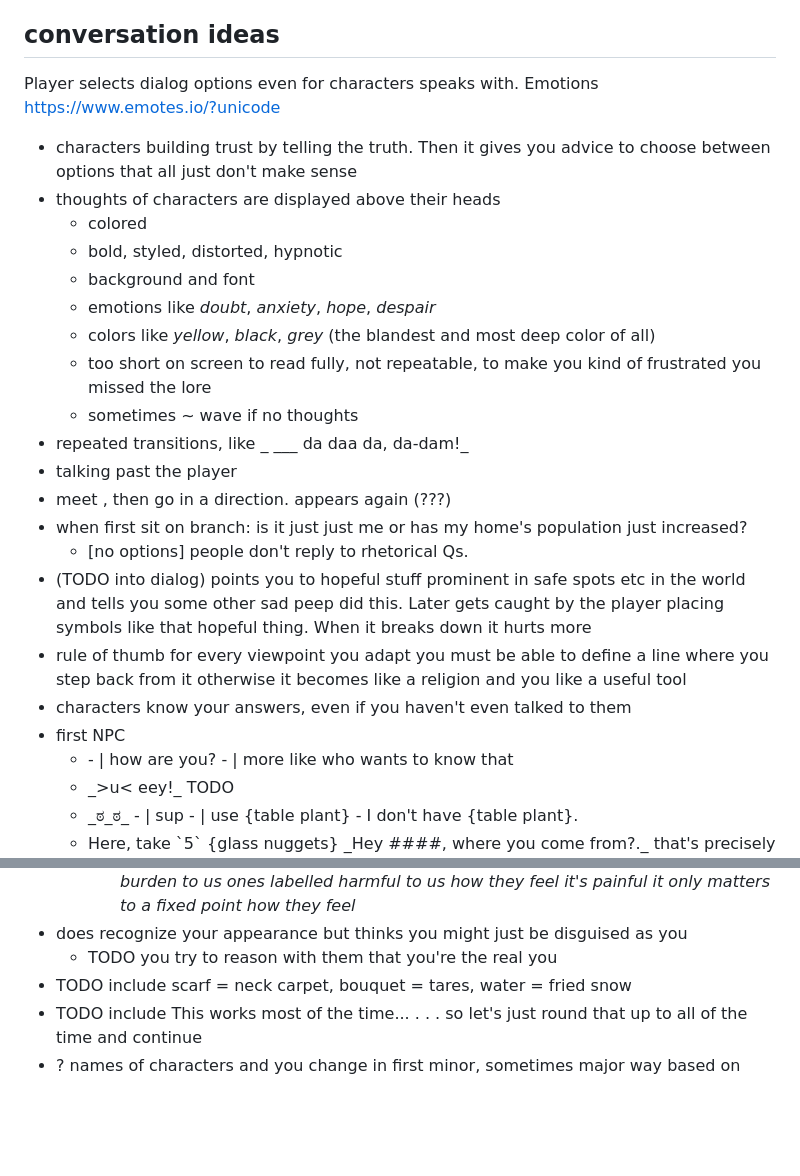
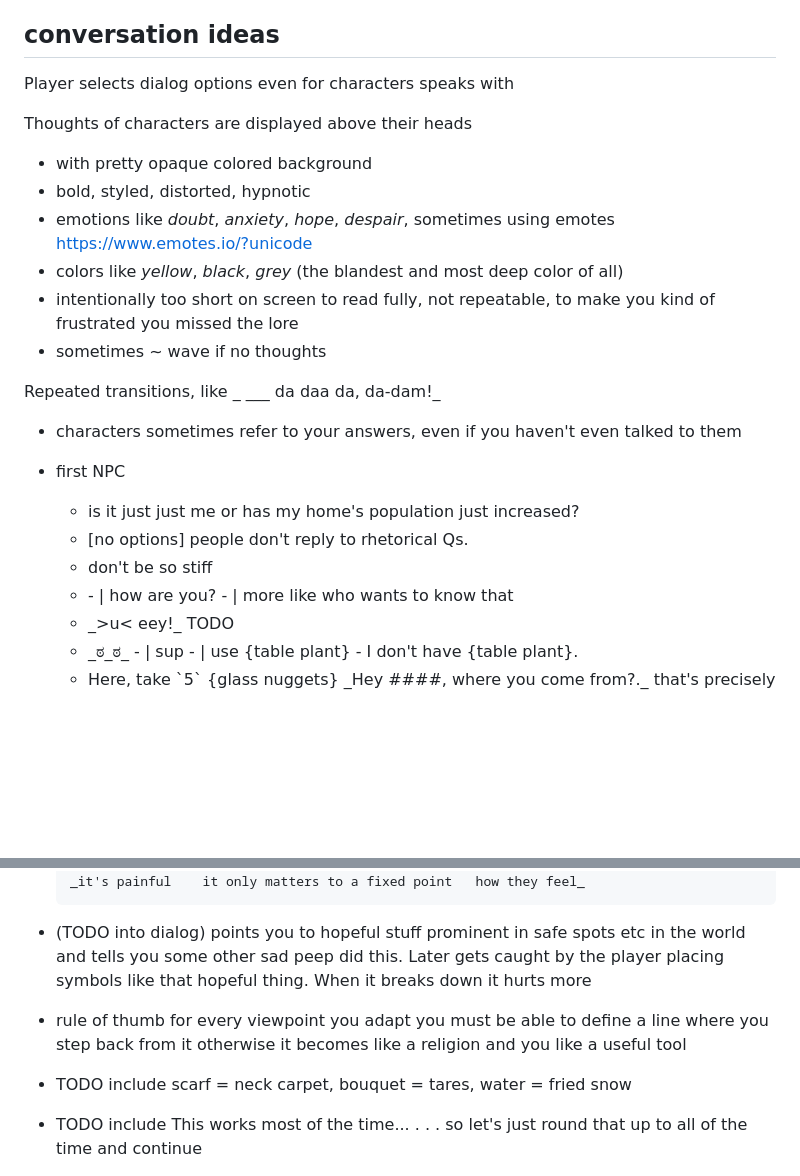
Before and after one commit to lue-bird/lider, a Markdown page: README.md, 2 parts joined by grey strips. Drawn GitHub-style; blank space fills up the shorter version.

```diff
--- a/README.md
+++ b/README.md
@@ -50,31 +50,26 @@ Then open <http://localhost:5173/>
 
 ## conversation ideas
 
-Player selects dialog options even for characters <BIRD> speaks with. Emotions https://www.emotes.io/?unicode
-  - characters building trust by telling the truth. Then it gives you advice to choose between options that all just don't make sense
-  - thoughts of characters are displayed above their heads
-      - colored
-      - bold, styled, distorted, hypnotic
-      - background and font
-      - emotions like _doubt_, _anxiety_, _hope_, _despair_
-      - colors like _yellow_, _black_, _grey_ (the blandest and most deep color of all)
-      - too short on screen to read fully, not repeatable, to make you kind of frustrated you missed the lore
-      - sometimes _~_ wave if no thoughts
-  - repeated transitions, like _ ___ da daa da, da-dam!_
-  - talking past the player
-  - meet <LIVING>, then go in a direction.
-    <LIVING> appears again (???)
-  - when first sit on branch:
-    is it just just me or has my home's population just increased?
+Player selects dialog options even for characters <BIRD> speaks with
+
+
+Thoughts of characters are displayed above their heads
+  - with pretty opaque colored background
+  - bold, styled, distorted, hypnotic
+  - emotions like _doubt_, _anxiety_, _hope_, _despair_, sometimes using emotes https://www.emotes.io/?unicode
+  - colors like _yellow_, _black_, _grey_ (the blandest and most deep color of all)
+  - intentionally too short on screen to read fully, not repeatable, to make you kind of frustrated you missed the lore
+  - sometimes _~_ wave if no thoughts
+
+Repeated transitions, like _ ___ da daa da, da-dam!_
+
+  - characters sometimes refer to your answers, even if you haven't even talked to them
+  - first NPC
+      - <INTRODUCTION>
+        is it just just me or has my home's population just increased?
       - <BIRD> [no options] people don't reply to rhetorical Qs.
-  - <NARRATOR> (TODO into dialog) points you to hopeful stuff prominent in safe spots etc in the world and tells you some other sad peep did this.
-    Later gets caught by the player placing symbols like that hopeful thing.
-    When it breaks down it hurts more
-  - rule of thumb
-    for every viewpoint you adapt you must be able to define a line where you step back from it
-    otherwise it becomes like a religion and you like a useful tool
-  - characters know your answers, even if you haven't even talked to them
-  - first NPC
+      - <INTRODUCTION>
+        don't be so stiff
       - <BIRD>
           - | how are you?
           - | more like who wants to know that
@@ -269,8 +286,13 @@ Player selects dialog options even for characters <BIRD> speaks with. Emotions h
         _ones labelled a burden to us_
         _ones labelled harmful to us   how they feel_
         _it's painful    it only matters to a fixed point   how they feel_
-  - <REN> does recognize your appearance but thinks you might just be disguised as you
-      - <BIRD> TODO you try to reason with them that you're the real you
+  - <NARRATOR>
+    (TODO into dialog) points you to hopeful stuff prominent in safe spots etc in the world and tells you some other sad peep did this.
+    Later gets caught by the player placing symbols like that hopeful thing.
+    When it breaks down it hurts more
+  - rule of thumb
+    for every viewpoint you adapt you must be able to define a line where you step back from it
+    otherwise it becomes like a religion and you like a useful tool
   - TODO include scarf = neck carpet, bouquet = tares, water = fried snow
   - TODO include This works most of the time... . . . so let's just round that up to all of the time and continue
   - ? names of characters and you change in first minor, sometimes major way based on influence and feelings
```
Also changed, not shown: other parts of README.md (+54 -32 lines).
